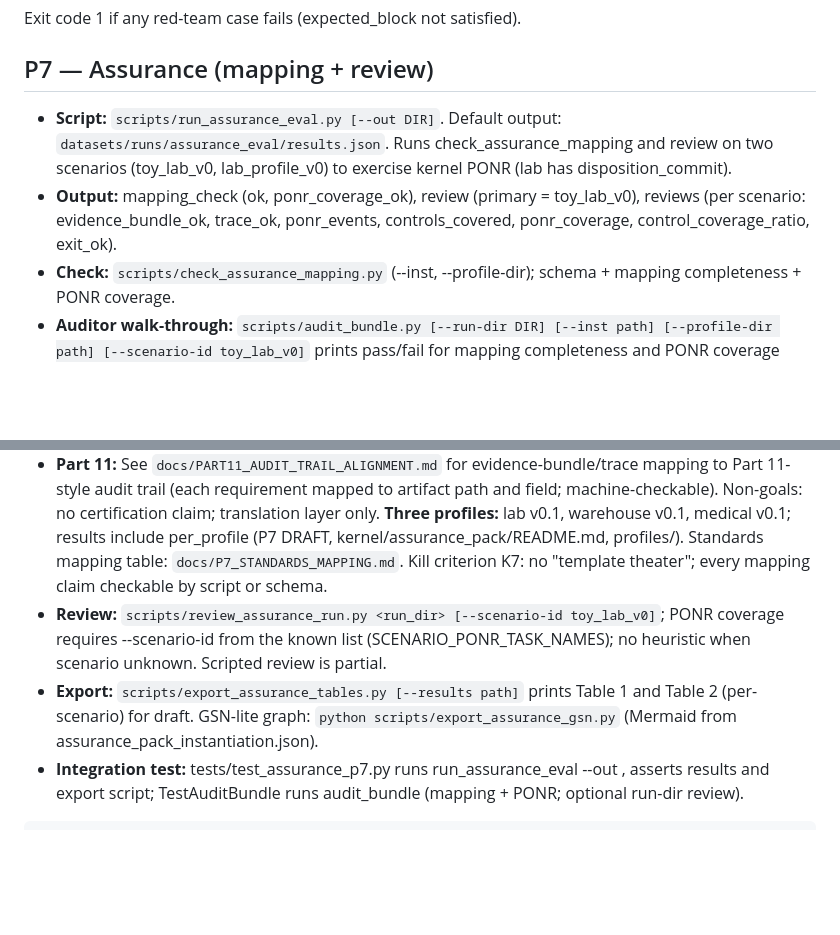
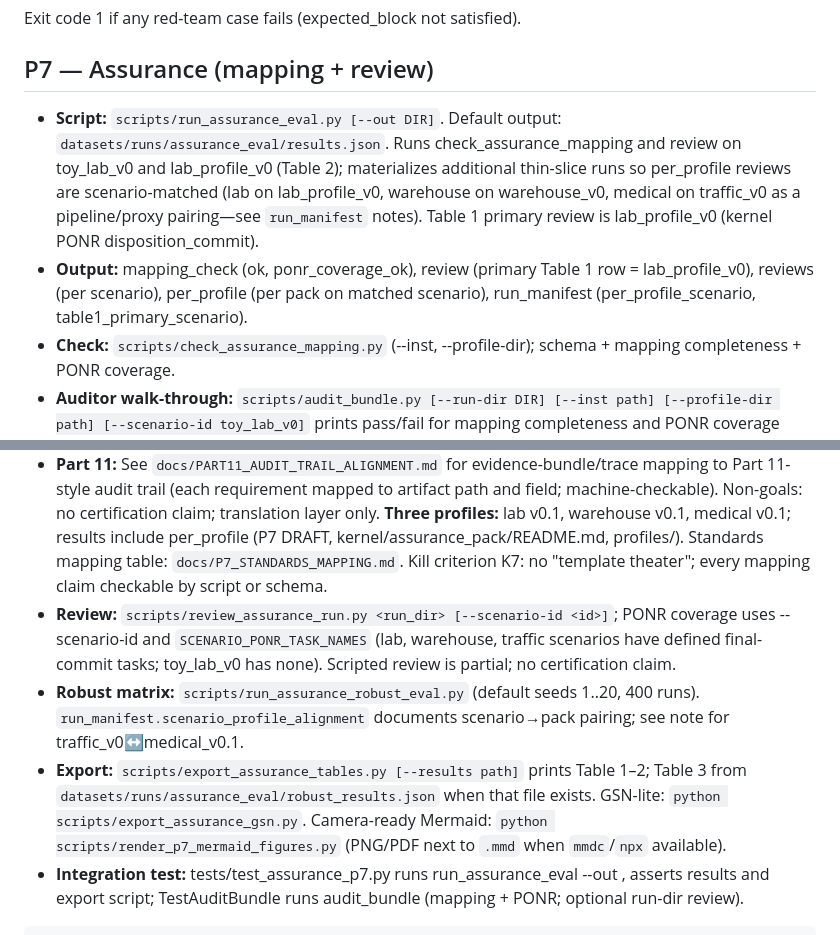
Before and after one commit to fraware/labtrust-portfolio, a Markdown page: docs/EVALS_RUNBOOK.md, 2 parts joined by grey strips. GitHub-like rendering; blank space fills up the shorter version.

Commit message:
Docs: sync P7 assurance runbook and paper workflow (lab Table 1, 20-seed robust, renders)
Made-with: Cursor

````diff
--- a/docs/EVALS_RUNBOOK.md
+++ b/docs/EVALS_RUNBOOK.md
@@ -145,13 +145,14 @@ Exit code 1 if any red-team case fails (expected_block not satisfied).
 
 ## P7 — Assurance (mapping + review)
 
-- **Script:** `scripts/run_assurance_eval.py [--out DIR]`. Default output: `datasets/runs/assurance_eval/results.json`. Runs check_assurance_mapping and review on two scenarios (toy_lab_v0, lab_profile_v0) to exercise kernel PONR (lab has disposition_commit).
-- **Output:** mapping_check (ok, ponr_coverage_ok), review (primary = toy_lab_v0), reviews (per scenario: evidence_bundle_ok, trace_ok, ponr_events, controls_covered, ponr_coverage, control_coverage_ratio, exit_ok).
+- **Script:** `scripts/run_assurance_eval.py [--out DIR]`. Default output: `datasets/runs/assurance_eval/results.json`. Runs check_assurance_mapping and review on toy_lab_v0 and lab_profile_v0 (Table 2); materializes additional thin-slice runs so per_profile reviews are scenario-matched (lab on lab_profile_v0, warehouse on warehouse_v0, medical on traffic_v0 as a pipeline/proxy pairing—see `run_manifest` notes). Table 1 primary review is lab_profile_v0 (kernel PONR disposition_commit).
+- **Output:** mapping_check (ok, ponr_coverage_ok), review (primary Table 1 row = lab_profile_v0), reviews (per scenario), per_profile (per pack on matched scenario), run_manifest (per_profile_scenario, table1_primary_scenario).
 - **Check:** `scripts/check_assurance_mapping.py` (--inst, --profile-dir); schema + mapping completeness + PONR coverage.
 - **Auditor walk-through:** `scripts/audit_bundle.py [--run-dir DIR] [--inst path] [--profile-dir path] [--scenario-id toy_lab_v0]` prints pass/fail for mapping completeness and PONR coverage (and optional run review); outputs JSON + human-readable. **One-command audit over release:** `scripts/audit_bundle.py --release datasets/releases/portfolio_v0.1` runs mapping + PONR; if the release dir contains evidence_bundle.json, review runs there too.
 - **Part 11:** See `docs/PART11_AUDIT_TRAIL_ALIGNMENT.md` for evidence-bundle/trace mapping to Part 11-style audit trail (each requirement mapped to artifact path and field; machine-checkable). Non-goals: no certification claim; translation layer only. **Three profiles:** lab v0.1, warehouse v0.1, medical v0.1; results include per_profile (P7 DRAFT, kernel/assurance_pack/README.md, profiles/). Standards mapping table: `docs/P7_STANDARDS_MAPPING.md`. Kill criterion K7: no "template theater"; every mapping claim checkable by script or schema.
-- **Review:** `scripts/review_assurance_run.py <run_dir> [--scenario-id toy_lab_v0]`; PONR coverage requires --scenario-id from the known list (SCENARIO_PONR_TASK_NAMES); no heuristic when scenario unknown. Scripted review is partial.
-- **Export:** `scripts/export_assurance_tables.py [--results path]` prints Table 1 and Table 2 (per-scenario) for draft. GSN-lite graph: `python scripts/export_assurance_gsn.py` (Mermaid from assurance_pack_instantiation.json).
+- **Review:** `scripts/review_assurance_run.py <run_dir> [--scenario-id <id>]`; PONR coverage uses --scenario-id and `SCENARIO_PONR_TASK_NAMES` (lab, warehouse, traffic scenarios have defined final-commit tasks; toy_lab_v0 has none). Scripted review is partial; no certification claim.
+- **Robust matrix:** `scripts/run_assurance_robust_eval.py` (default seeds 1..20, 400 runs). `run_manifest.scenario_profile_alignment` documents scenario→pack pairing; see note for traffic_v0↔medical_v0.1.
+- **Export:** `scripts/export_assurance_tables.py [--results path]` prints Table 1–2; Table 3 from `datasets/runs/assurance_eval/robust_results.json` when that file exists. GSN-lite: `python scripts/export_assurance_gsn.py`. Camera-ready Mermaid: `python scripts/render_p7_mermaid_figures.py` (PNG/PDF next to `.mmd` when `mmdc`/`npx` available).
 - **Integration test:** tests/test_assurance_p7.py runs run_assurance_eval --out <temp>, asserts results and export script; TestAuditBundle runs audit_bundle (mapping + PONR; optional run-dir review).
 
 ```bash
````
Also changed, not shown: docs/PAPER_GENERATION_WORKFLOW.md (+1 -1 lines).
